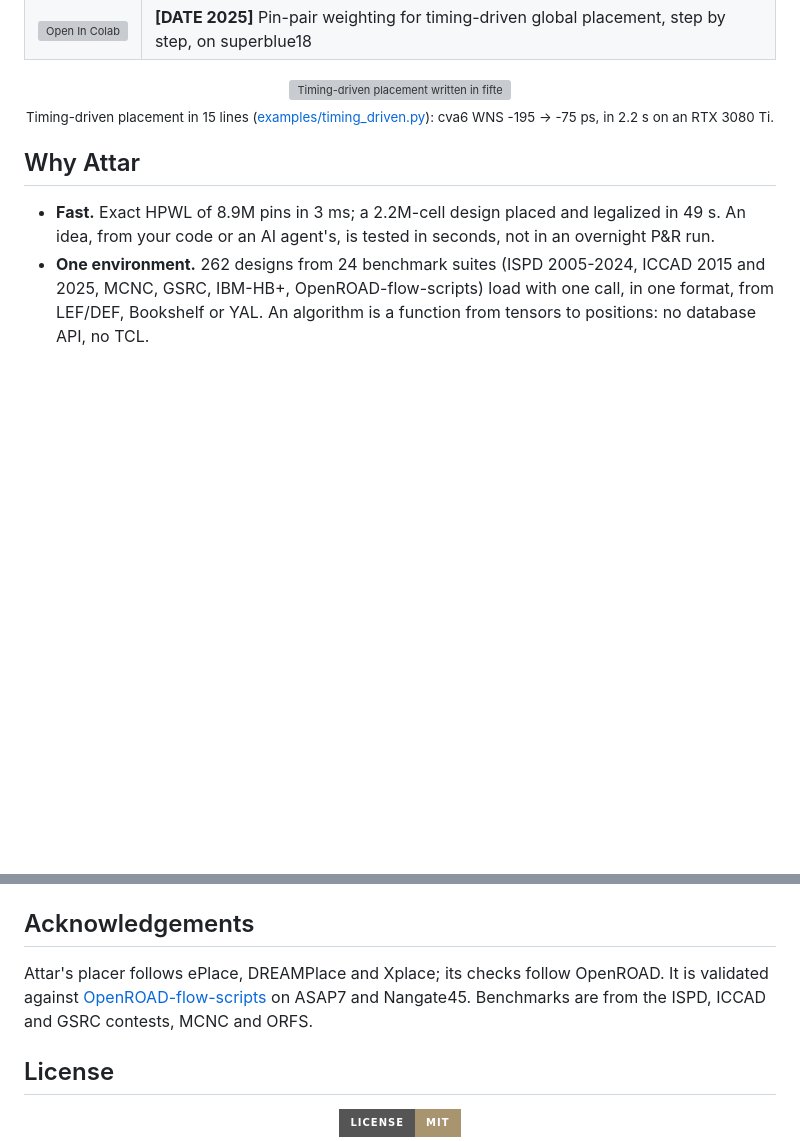
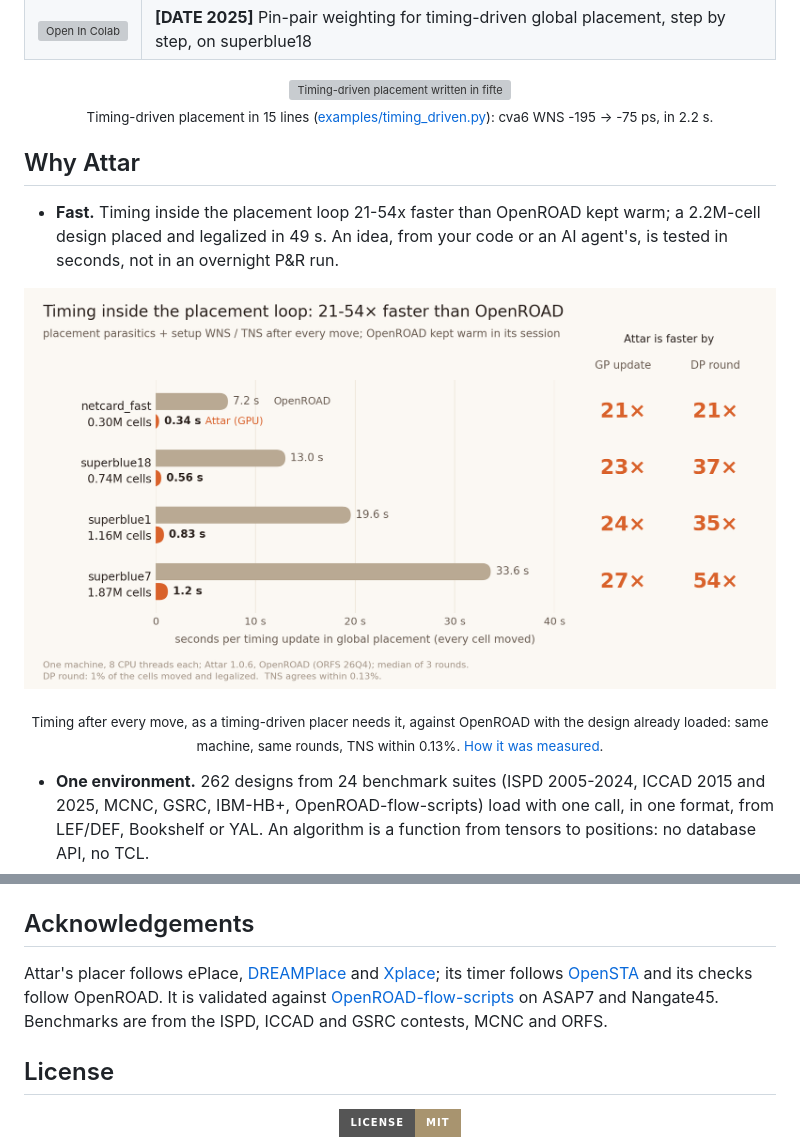
Before and after one commit to RayChang987/Attar, a Markdown page: README.md, 2 parts joined by grey strips. Rendered like a GitHub page; pictures changed too: docs/images/speed_vs_openroad.png (added); badges without logos; blank space fills up the shorter version; grey boxes are pictures that could not be loaded.

```diff
--- a/README.md
+++ b/README.md
@@ -49,13 +49,19 @@ the examples in Colab:
 <img src="https://raw.githubusercontent.com/RayChang987/Attar/main/docs/images/demo_placement.gif" alt="Timing-driven placement written in fifteen lines of Python, run on cva6 and swerv: place for wirelength, time it, weight the nets by their slack as OpenROAD's global placement does, place again, time it" width="920">
 
 <sub>Timing-driven placement in 15 lines (<a href="examples/timing_driven.py">examples/timing_driven.py</a>):
-cva6 WNS -195 → -75 ps, in 2.2 s on an RTX 3080 Ti.</sub>
+cva6 WNS -195 → -75 ps, in 2.2 s.</sub>
 </div>
 
 ## Why Attar
 
-- **Fast.** Exact HPWL of 8.9M pins in 3 ms; a 2.2M-cell design placed and legalized in 49 s. An idea, from
-  your code or an AI agent's, is tested in seconds, not in an overnight P&R run.
+- **Fast.** Timing inside the placement loop 21-54x faster than OpenROAD kept warm; a 2.2M-cell design placed
+  and legalized in 49 s. An idea, from your code or an AI agent's, is tested in seconds, not in an overnight
+  P&R run.
+
+<p align="center"><img src="https://raw.githubusercontent.com/RayChang987/Attar/main/docs/images/speed_vs_openroad.png" alt="Seconds per timing update in global placement, OpenROAD kept warm vs Attar on the GPU: netcard_fast 7.2 vs 0.34 s, superblue18 13.0 vs 0.56 s, superblue1 19.6 vs 0.83 s, superblue7 33.6 vs 1.2 s; Attar is 21-27 times faster per GP update and 21-54 times faster per DP round" width="860"></p>
+
+<p align="center"><sub>Timing after every move, as a timing-driven placer needs it, against OpenROAD with the design already loaded: same machine, same rounds, TNS within 0.13%. <a href="https://github.com/RayChang987/Attar/blob/main/docs/validation/speed_vs_openroad.md">How it was measured</a>.</sub></p>
+
 - **One environment.** 262 designs from 24 benchmark suites (ISPD 2005-2024, ICCAD 2015 and 2025, MCNC, GSRC,
   IBM-HB+, OpenROAD-flow-scripts) load with one call, in one format, from LEF/DEF, Bookshelf or YAL. An algorithm
   is a function from tensors to positions: no database API, no TCL.
@@ -126,9 +132,8 @@ Docs: [concepts](https://github.com/RayChang987/Attar/blob/main/docs/concepts.md
 
 ## Acknowledgements
 
-Attar's placer follows ePlace, DREAMPlace and Xplace; its checks follow OpenROAD. It is
-validated against [OpenROAD-flow-scripts](https://github.com/The-OpenROAD-Project/OpenROAD-flow-scripts) on ASAP7
-and Nangate45. Benchmarks are from the ISPD, ICCAD and GSRC contests, MCNC and ORFS.
+Attar's placer follows ePlace, [DREAMPlace](https://github.com/limbo018/DREAMPlace) and [Xplace](https://github.com/cuhk-eda/Xplace); its timer follows [OpenSTA](https://github.com/the-openroad-project/opensta) and its checks follow OpenROAD.
+It is validated against [OpenROAD-flow-scripts](https://github.com/the-openroad-project/openroad-flow-scripts) on ASAP7 and Nangate45. Benchmarks are from the ISPD, ICCAD and GSRC contests, MCNC and ORFS.
 
 ## License
 
```
Also changed, not shown: README.zh-CN.md (+8 -3 lines), README.zh-TW.md (+8 -3 lines), docs/validation/speed_vs_openroad.md (added, +52 -0 lines), 1 other file.
